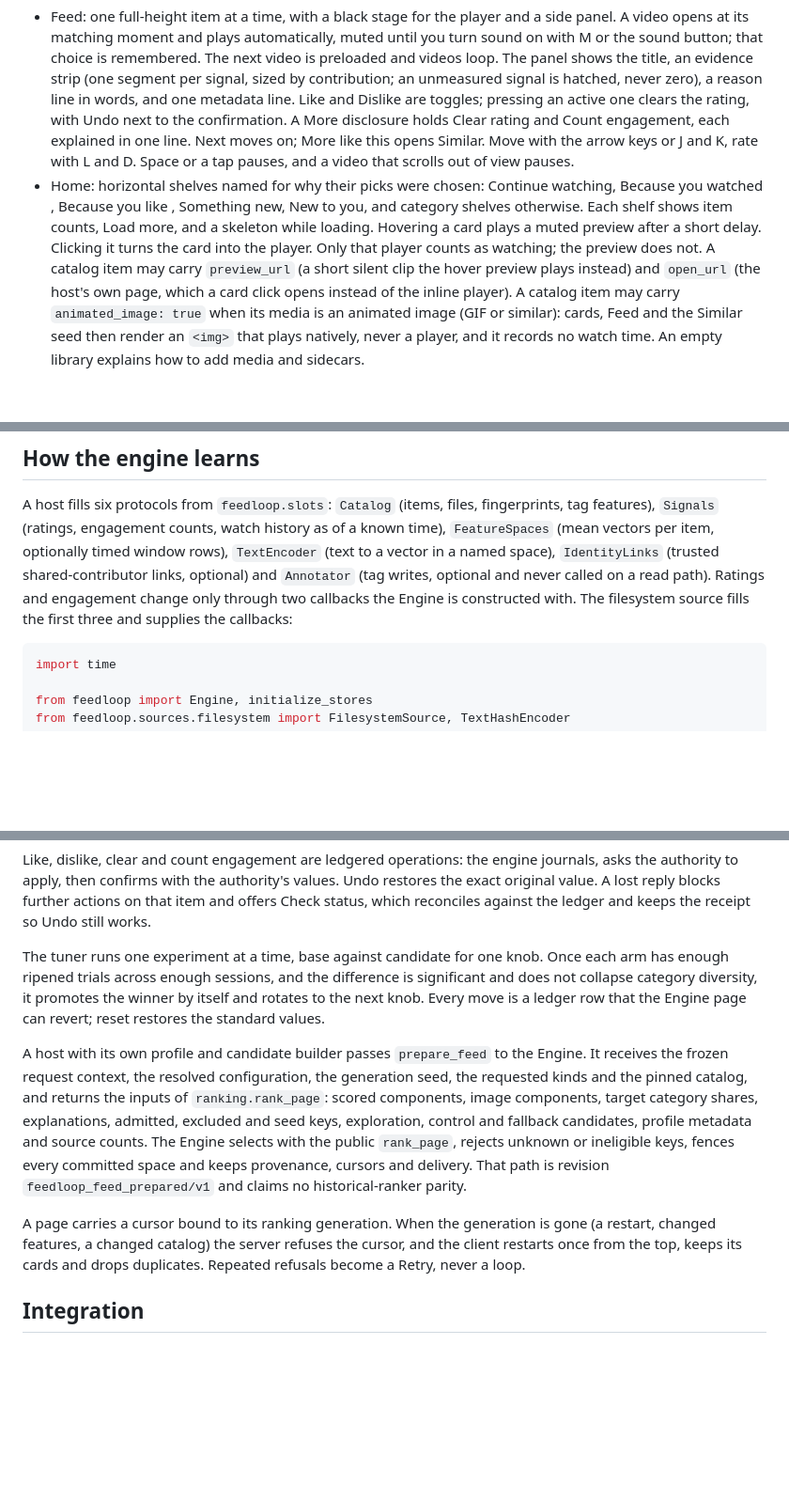
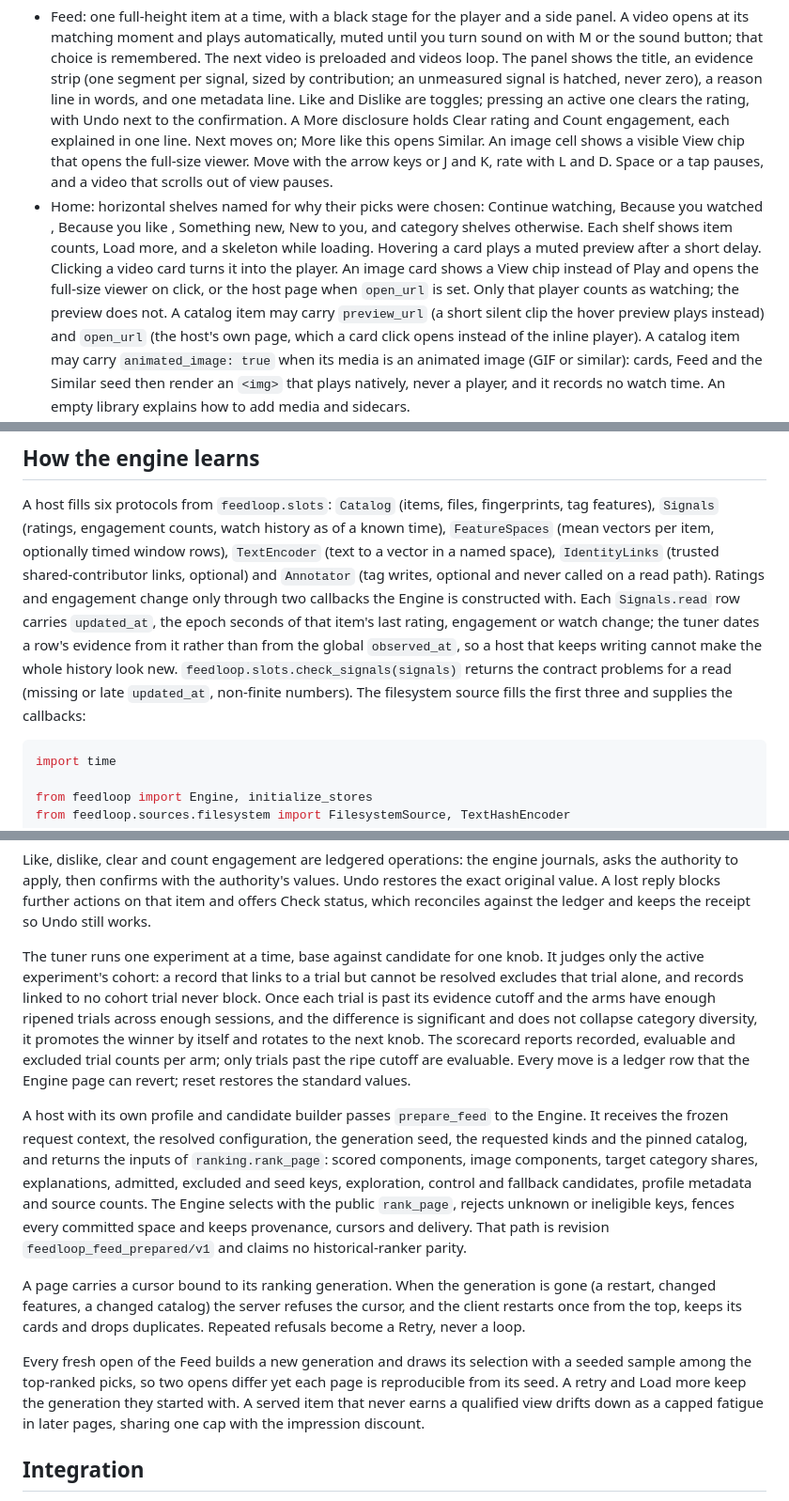
Before and after one commit to federicobuilds/feedloop, a Markdown page: README.md, 3 parts joined by grey strips. Shown at 94% size. Rendered like a GitHub page; blank space fills up the shorter version.

Commit message:
docs: README and integration guide for 0.8.x

````diff
--- a/README.md
+++ b/README.md
@@ -107,15 +107,18 @@ and works offline. It calls only the server's public routes (`/api/feed`,
   one metadata line. Like and Dislike are toggles; pressing an active one
   clears the rating, with Undo next to the confirmation. A More disclosure
   holds Clear rating and Count engagement, each explained in one line. Next
-  moves on; More like this opens Similar. Move with the arrow keys or J and
+  moves on; More like this opens Similar. An image cell shows a visible View
+  chip that opens the full-size viewer. Move with the arrow keys or J and
   K, rate with L and D. Space or a tap pauses, and a video that scrolls out of
   view pauses.
 - Home: horizontal shelves named for why their picks were chosen: Continue watching, Because you watched <title>,
   Because you like <tag>, Something new, New to you, and category shelves
   otherwise. Each shelf shows item counts, Load more, and a skeleton while
   loading. Hovering a card plays a
-  muted preview after a short delay. Clicking it turns the card into the
-  player. Only that player counts as watching; the preview does not. A
+  muted preview after a short delay. Clicking a video card turns it into the
+  player. An image card shows a View chip instead of Play and opens the
+  full-size viewer on click, or the host page when `open_url` is set. Only
+  that player counts as watching; the preview does not. A
   catalog item may carry `preview_url` (a short silent clip the hover
   preview plays instead) and `open_url` (the host's own page, which a card
   click opens instead of the inline player). A catalog item may carry
@@ -226,8 +229,13 @@ history as of a known time), `FeatureSpaces` (mean vectors per item, optionally
 timed window rows), `TextEncoder` (text to a vector in a named space),
 `IdentityLinks` (trusted shared-contributor links, optional) and `Annotator`
 (tag writes, optional and never called on a read path). Ratings and engagement
-change only through two callbacks the Engine is constructed with. The
-filesystem source fills the first three and supplies the callbacks:
+change only through two callbacks the Engine is constructed with. Each
+`Signals.read` row carries `updated_at`, the epoch seconds of that item's last
+rating, engagement or watch change; the tuner dates a row's evidence from it
+rather than from the global `observed_at`, so a host that keeps writing cannot
+make the whole history look new. `feedloop.slots.check_signals(signals)`
+returns the contract problems for a read (missing or late `updated_at`,
+non-finite numbers). The filesystem source fills the first three and supplies the callbacks:
 
 ```python
 import time
@@ -265,10 +273,15 @@ actions on that item and offers Check status, which reconciles against the
 ledger and keeps the receipt so Undo still works.
 
 The tuner runs one experiment at a time, base against candidate for one knob.
-Once each arm has enough ripened trials across enough sessions, and the
-difference is significant and does not collapse category diversity, it promotes
-the winner by itself and rotates to the next knob. Every move is a ledger row
-that the Engine page can revert; reset restores the standard values.
+It judges only the active experiment's cohort: a record that links to a trial
+but cannot be resolved excludes that trial alone, and records linked to no
+cohort trial never block. Once each trial is past its evidence cutoff and the
+arms have enough ripened trials across enough sessions, and the difference is
+significant and does not collapse category diversity, it promotes the winner by
+itself and rotates to the next knob. The scorecard reports recorded, evaluable
+and excluded trial counts per arm; only trials past the ripe cutoff are
+evaluable. Every move is a ledger row that the Engine page can revert; reset
+restores the standard values.
 
 A host with its own profile and candidate builder passes `prepare_feed` to the
 Engine. It receives the frozen request context, the resolved configuration, the
@@ -284,6 +297,13 @@ A page carries a cursor bound to its ranking generation. When the generation is
 gone (a restart, changed features, a changed catalog) the server refuses the
 cursor, and the client restarts once from the top, keeps its cards and drops
 duplicates. Repeated refusals become a Retry, never a loop.
+
+Every fresh open of the Feed builds a new generation and draws its selection
+with a seeded sample among the top-ranked picks, so two opens differ yet each
+page is reproducible from its seed. A retry and Load more keep the generation
+they started with. A served item that never earns a qualified view drifts down
+as a capped fatigue in later pages, sharing one cap with the impression
+discount.
 
 ## Integration
 
````
Also changed, not shown: docs/integration.md (+7 -1 lines).
